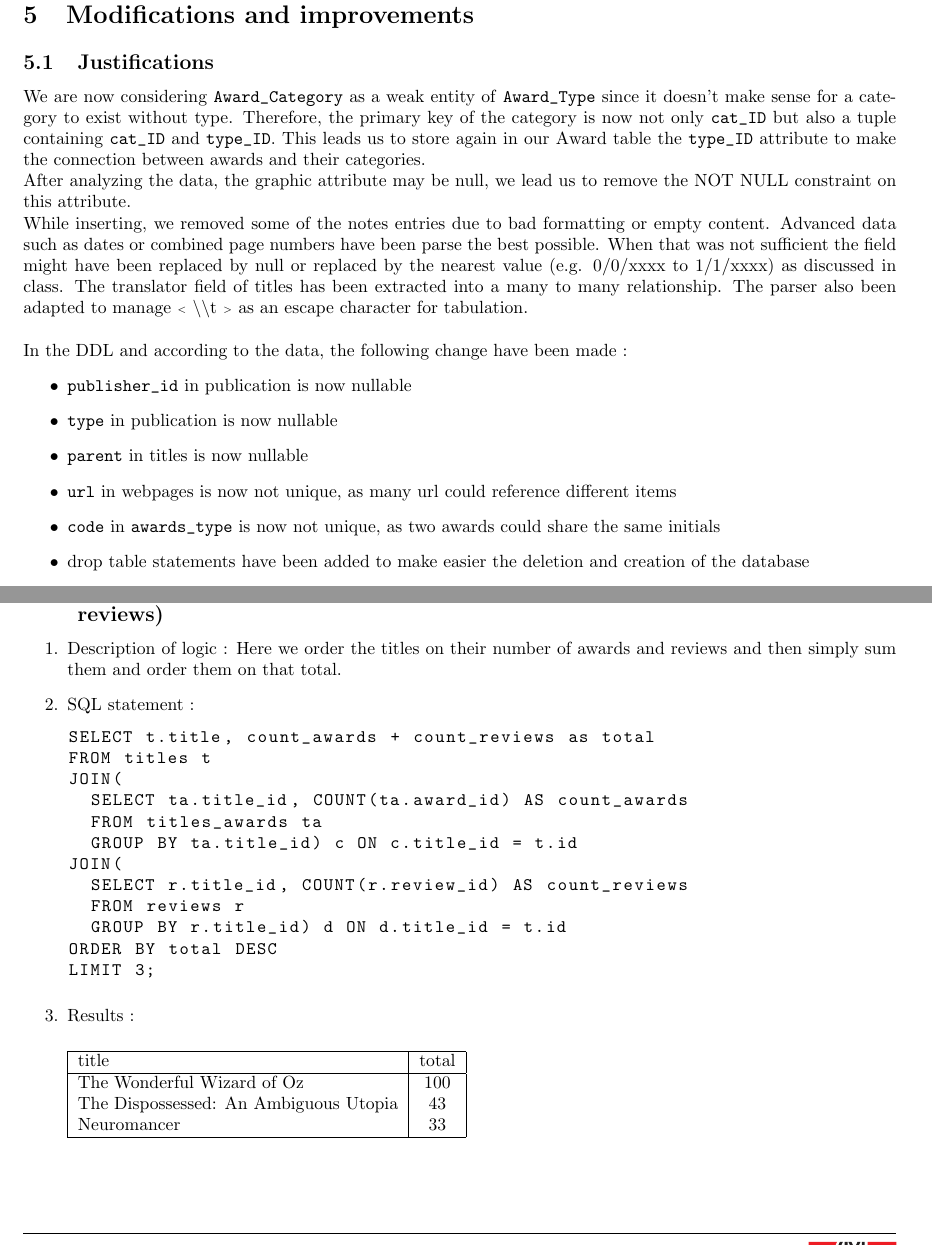
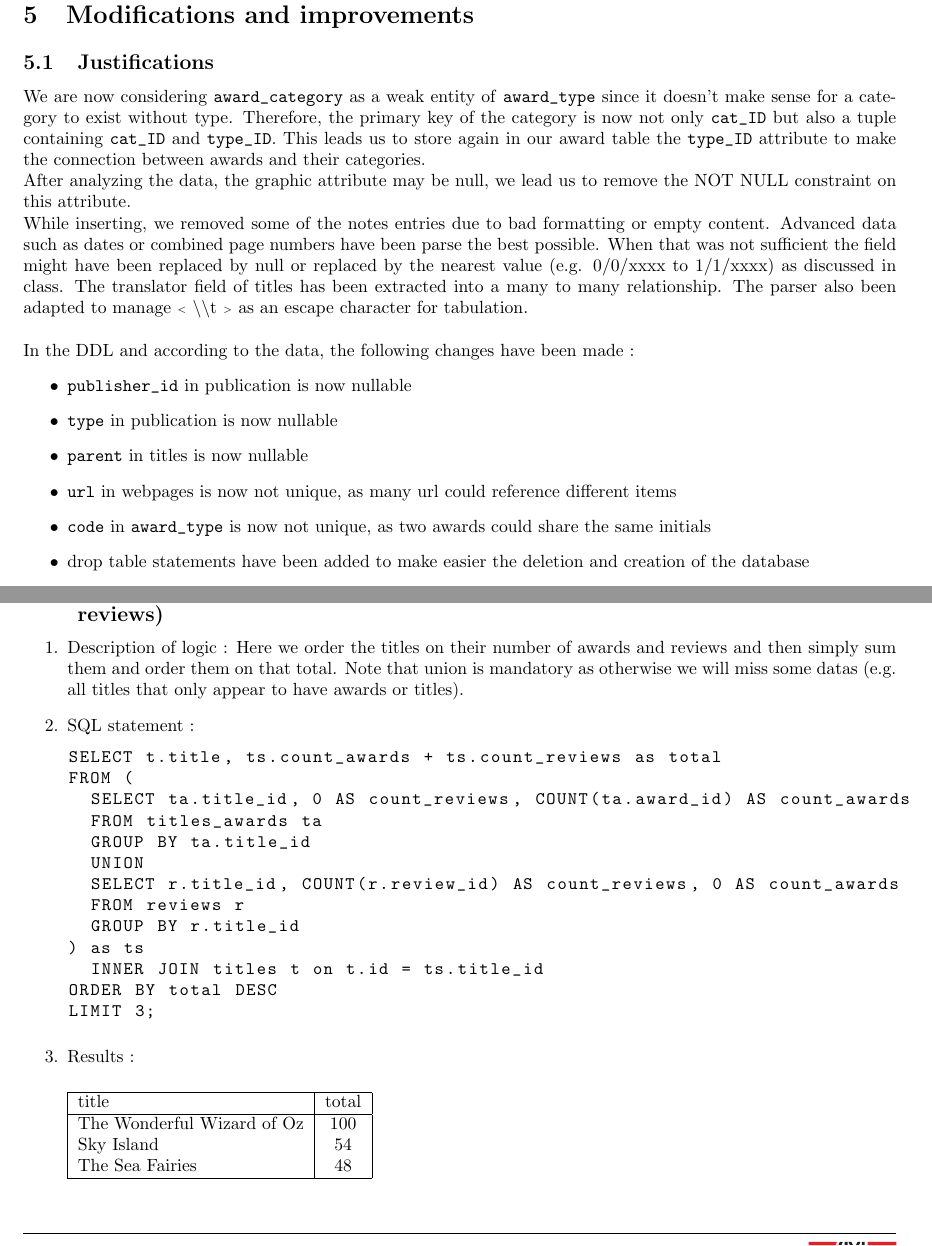
Before and after one commit to zifeo/Bookshelf, a LaTeX document (reports/Delivrable.tex): two parts of pages 13 and 18 of 22, joined at a grey line, cut so that both start at the same text. Compiled offline with pdfLaTeX.

Commit message:
Add submission files

```diff
--- a/reports/Delivrable.tex
+++ b/reports/Delivrable.tex
@@ -850,19 +850,19 @@ ON DELETE SET NULL;
 \section{Modifications and improvements}
 
 \subsection{Justifications}
-We are now considering \texttt{Award\char`_Category} as a weak entity of \texttt{Award\char`_Type} since it doesn’t make sense for a category to exist without type. Therefore, the primary key of the category is now not only \texttt{cat\char`_ID} but also a tuple containing \texttt{cat\char`_ID} and \texttt{type\char`_ID}. This leads us to store again in our Award table the \texttt{type\char`_ID} attribute to make the connection between awards and their categories.
+We are now considering \texttt{award\char`_category} as a weak entity of \texttt{award\char`_type} since it doesn’t make sense for a category to exist without type. Therefore, the primary key of the category is now not only \texttt{cat\char`_ID} but also a tuple containing \texttt{cat\char`_ID} and \texttt{type\char`_ID}. This leads us to store again in our award table the \texttt{type\char`_ID} attribute to make the connection between awards and their categories.
 \\
 After analyzing the data, the graphic attribute may be null, we lead us to remove the NOT NULL constraint on this attribute.
 \\
 While inserting, we removed some of the notes entries due to bad formatting or empty content. Advanced data such as dates or combined page numbers have been parse the best possible. When that was not sufficient the field might have been replaced by null or replaced by the nearest value (e.g. 0/0/xxxx to 1/1/xxxx) as discussed in class. The translator field of titles has been extracted into a many to many relationship. The parser also been adapted to manage ‹ $\backslash\backslash$t › as an escape character for tabulation.
 ~\\~\\
-In the DDL and according to the data, the following change have been made :
+In the DDL and according to the data, the following changes have been made :
 \begin{itemize}
 	\item \texttt{publisher\char`_id} in publication is now nullable
 	\item \texttt{type} in publication is now nullable
 	\item \texttt{parent} in titles is now nullable
 	\item \texttt{url} in webpages is now not unique, as many url could reference different items
-	\item \texttt{code} in \texttt{awards\char`_type} is now not unique, as two awards could share the same initials
+	\item \texttt{code} in \texttt{award\char`_type} is now not unique, as two awards could share the same initials
 	\item drop table statements have been added to make easier the deletion and creation of the database
 	\item dead foreign key values removal queries have been added to allow the creation of corresponding foreign keys
 	\item a constraint ensuring at least of the entities is linked in each webpages entries has been added for not having a page referencing no entity
@@ -1148,19 +1148,20 @@ c ON c.n = a.name;
 \subsection{List the three most popular titles (i.e., the ones with the most awards and reviews)}
 
 	\begin{enumerate}
-	\item Description of logic : Here we order the titles on their number of awards and reviews and then simply sum them and order them on that total.
+	\item Description of logic : Here we order the titles on their number of awards and reviews and then simply sum them and order them on that total. Note that union is mandatory as otherwise we will miss some datas (e.g. all titles that only appear to have awards or titles).
 	\item SQL statement :
 		\begin{lstlisting}[language=SQL,showspaces=false,basicstyle=\ttfamily,numberstyle=\tiny,commentstyle=\color{gray}]
-SELECT t.title, count_awards + count_reviews as total
-FROM titles t
-JOIN(
-  SELECT ta.title_id, COUNT(ta.award_id) AS count_awards
+SELECT t.title, ts.count_awards + ts.count_reviews as total
+FROM (
+  SELECT ta.title_id, 0 AS count_reviews, COUNT(ta.award_id) AS count_awards
   FROM titles_awards ta
-  GROUP BY ta.title_id) c ON c.title_id = t.id
-JOIN(
-  SELECT r.title_id, COUNT(r.review_id) AS count_reviews
+  GROUP BY ta.title_id
+  UNION
+  SELECT r.title_id, COUNT(r.review_id) AS count_reviews, 0 AS count_awards
   FROM reviews r
-  GROUP BY r.title_id) d ON d.title_id = t.id
+  GROUP BY r.title_id
+) as ts
+  INNER JOIN titles t on t.id = ts.title_id
 ORDER BY total DESC
 LIMIT 3;
 		\end{lstlisting}
@@ -1172,8 +1173,8 @@ LIMIT 3;
 		title & total\\
 	  \hline
 		The Wonderful Wizard of Oz	& 100\\
-		The Dispossessed: An Ambiguous Utopia	& 43\\
-		Neuromancer	& 33\\
+		Sky Island	& 54\\
+		The Sea Fairies	& 48\\
 	  \hline
 	\end{tabular}
 \end{enumerate}
```
Also changed, not shown: reports/Delivrable.tex (4 more changed lines).
